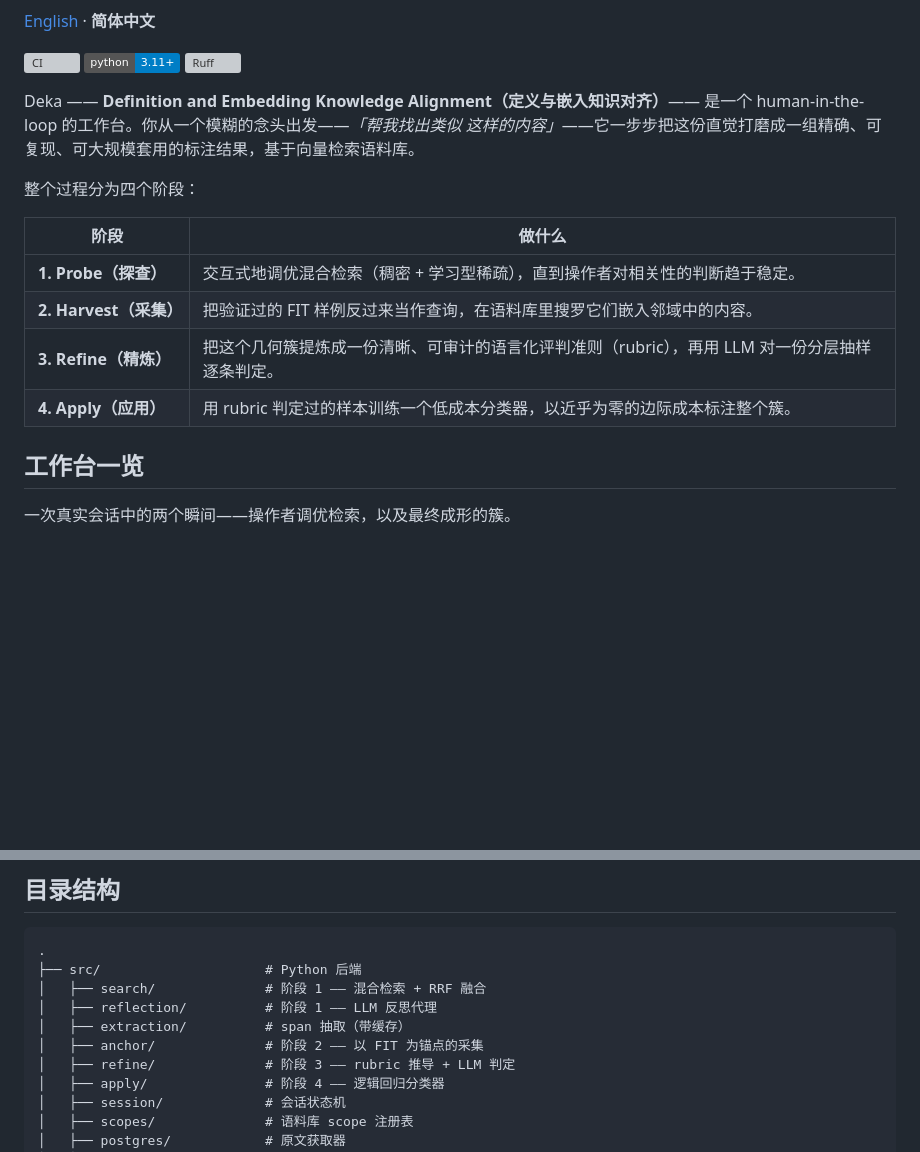
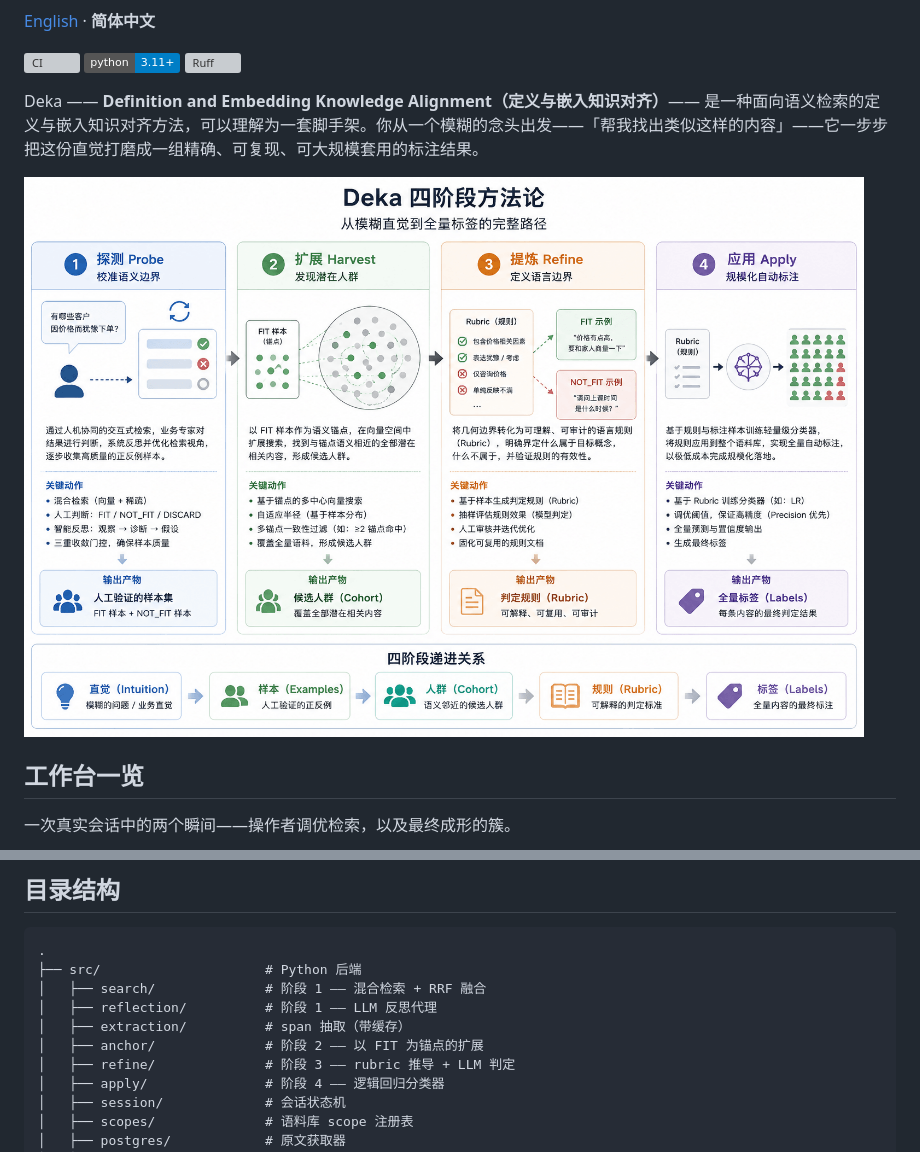
Before and after one commit to tmasjc/deka-oss, a Markdown page: README.zh-CN.md, 2 parts joined by grey strips. Rendered like a GitHub page; pictures changed too: assets/deka-phases-zh.png (added); badges without logos; blank space fills up the shorter version; grey boxes are pictures that could not be loaded.

```diff
--- a/README.zh-CN.md
+++ b/README.zh-CN.md
@@ -7,17 +7,9 @@
 [![Ruff](https://img.shields.io/endpoint?url=https://raw.githubusercontent.com/astral-sh/ruff/main/assets/badge/v2.json)](https://github.com/astral-sh/ruff)
 
 Deka —— **Definition and Embedding Knowledge Alignment（定义与嵌入知识对齐）**——
-是一个 human-in-the-loop 的工作台。你从一个模糊的念头出发——*「帮我找出类似
-这样的内容」*——它一步步把这份直觉打磨成一组精确、可复现、可大规模套用的标注结果，基于向量检索语料库。
+是一种面向语义检索的定义与嵌入知识对齐方法，可以理解为一套脚手架。你从一个模糊的念头出发——「帮我找出类似这样的内容」——它一步步把这份直觉打磨成一组精确、可复现、可大规模套用的标注结果。
 
-整个过程分为四个阶段：
-
-| 阶段 | 做什么 |
-| --- | --- |
-| **1.&nbsp;Probe（探查）** | 交互式地调优混合检索（稠密 + 学习型稀疏），直到操作者对相关性的判断趋于稳定。 |
-| **2.&nbsp;Harvest（采集）** | 把验证过的 FIT 样例反过来当作查询，在语料库里搜罗它们嵌入邻域中的内容。 |
-| **3.&nbsp;Refine（精炼）** | 把这个几何簇提炼成一份清晰、可审计的语言化评判准则（rubric），再用 LLM 对一份分层抽样逐条判定。 |
-| **4.&nbsp;Apply（应用）** | 用 rubric 判定过的样本训练一个低成本分类器，以近乎为零的边际成本标注整个簇。 |
+![Deka 四阶段方法论：从模糊直觉到全量标签的完整路径——探测、扩展、提炼、应用。](assets/deka-phases-zh.png)
 
 ## 工作台一览
 
@@ -169,7 +161,7 @@ uv run ruff check .  # 代码检查
 │   ├── search/              # 阶段 1 —— 混合检索 + RRF 融合
 │   ├── reflection/          # 阶段 1 —— LLM 反思代理
 │   ├── extraction/          # span 抽取（带缓存）
-│   ├── anchor/              # 阶段 2 —— 以 FIT 为锚点的采集
+│   ├── anchor/              # 阶段 2 —— 以 FIT 为锚点的扩展
 │   ├── refine/              # 阶段 3 —— rubric 推导 + LLM 判定
 │   ├── apply/               # 阶段 4 —— 逻辑回归分类器
 │   ├── session/             # 会话状态机
```
Also changed, not shown: other parts of README.zh-CN.md (+9 -9 lines).
